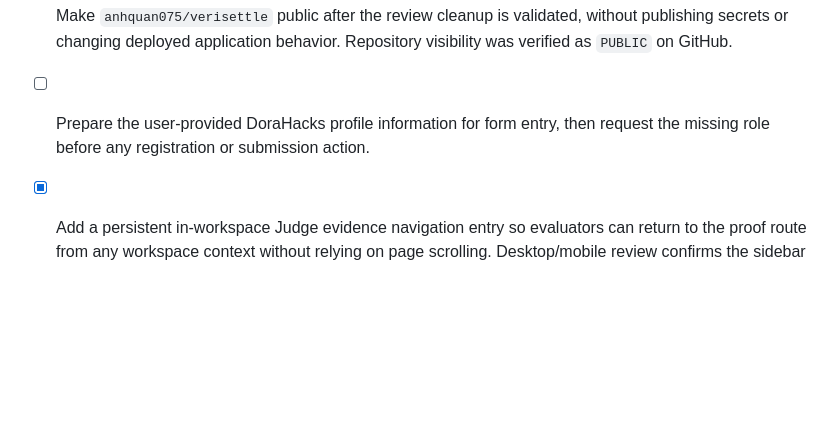
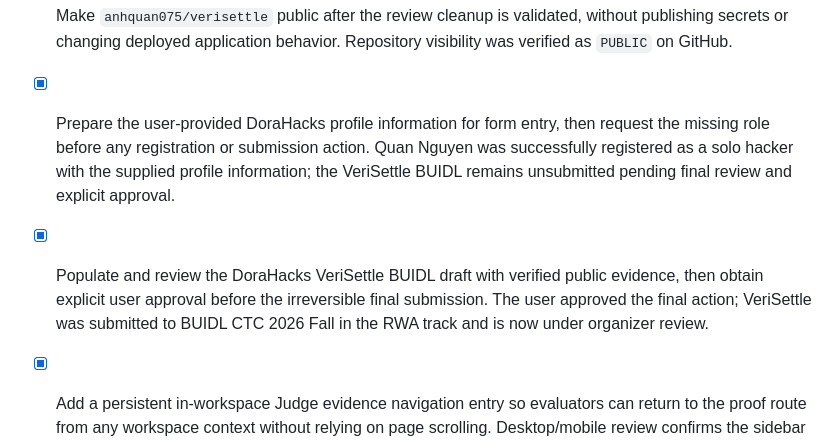
Before and after one commit to anhquan075/verisettle, a Markdown page: todo.md, the part around the change. Rendered like a GitHub page; blank space fills up the shorter version.

Commit message:
docs: record DoraHacks submission status

```diff
--- a/todo.md
+++ b/todo.md
@@ -272,7 +272,8 @@
 - [x] Audit tracked source and documentation for Manus-specific branding or project markers, removing only safe non-functional references needed for external repository review. Unused template/debug artifacts and an unreferenced branded dialog were removed; public assets now use a neutral route, while functional platform integrations remain intact.
 - [x] Rewrite the root README in concise plain language for hackathon evaluators, including local setup, test commands, real testnet contracts, security boundaries, and reviewer evidence links.
 - [x] Make `anhquan075/verisettle` public after the review cleanup is validated, without publishing secrets or changing deployed application behavior. Repository visibility was verified as `PUBLIC` on GitHub.
-- [ ] Prepare the user-provided DoraHacks profile information for form entry, then request the missing role before any registration or submission action.
+- [x] Prepare the user-provided DoraHacks profile information for form entry, then request the missing role before any registration or submission action. Quan Nguyen was successfully registered as a solo hacker with the supplied profile information; the VeriSettle BUIDL remains unsubmitted pending final review and explicit approval.
+- [x] Populate and review the DoraHacks VeriSettle BUIDL draft with verified public evidence, then obtain explicit user approval before the irreversible final submission. The user approved the final action; VeriSettle was submitted to BUIDL CTC 2026 Fall in the RWA track and is now under organizer review.
 - [x] Add a persistent in-workspace Judge evidence navigation entry so evaluators can return to the proof route from any workspace context without relying on page scrolling. Desktop/mobile review confirms the sidebar control is visible and the direct evidence handoff is implemented.
 - [x] Continue the evidence-first live-product refinement pass, prioritizing the next evaluator friction point without changing deployed contracts or adding mock data. This pass added persistent Judge navigation and a side-by-side V3 authority explanation in the Protocol reference.
 - [x] Add a deployed V3 governed-recovery panel to the Protocol reference so evaluators can distinguish ordinary Attestcoin settlement from the real two-of-three dispute authority in one view. Focused tests, TypeScript, production build, and desktop/mobile review passed.
```
